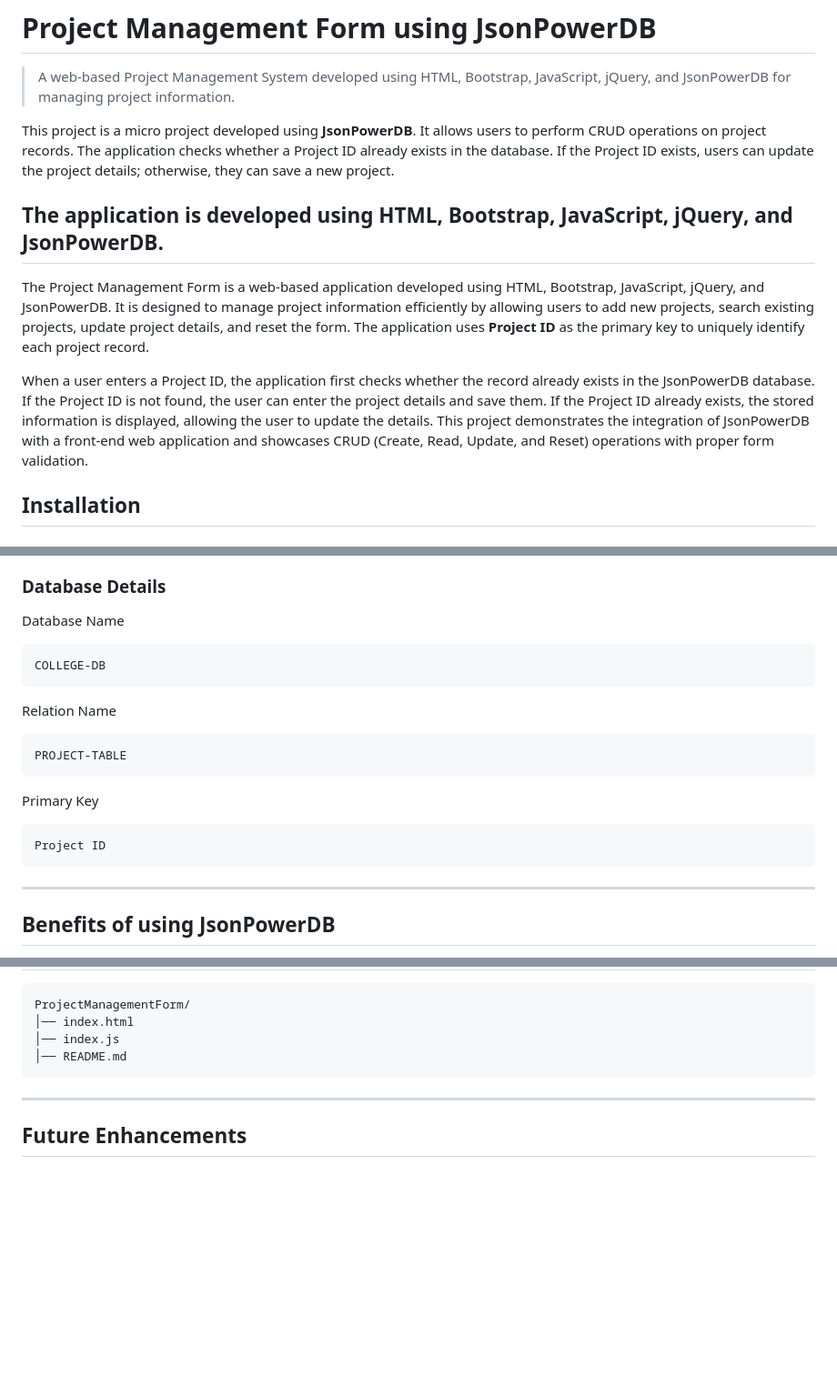
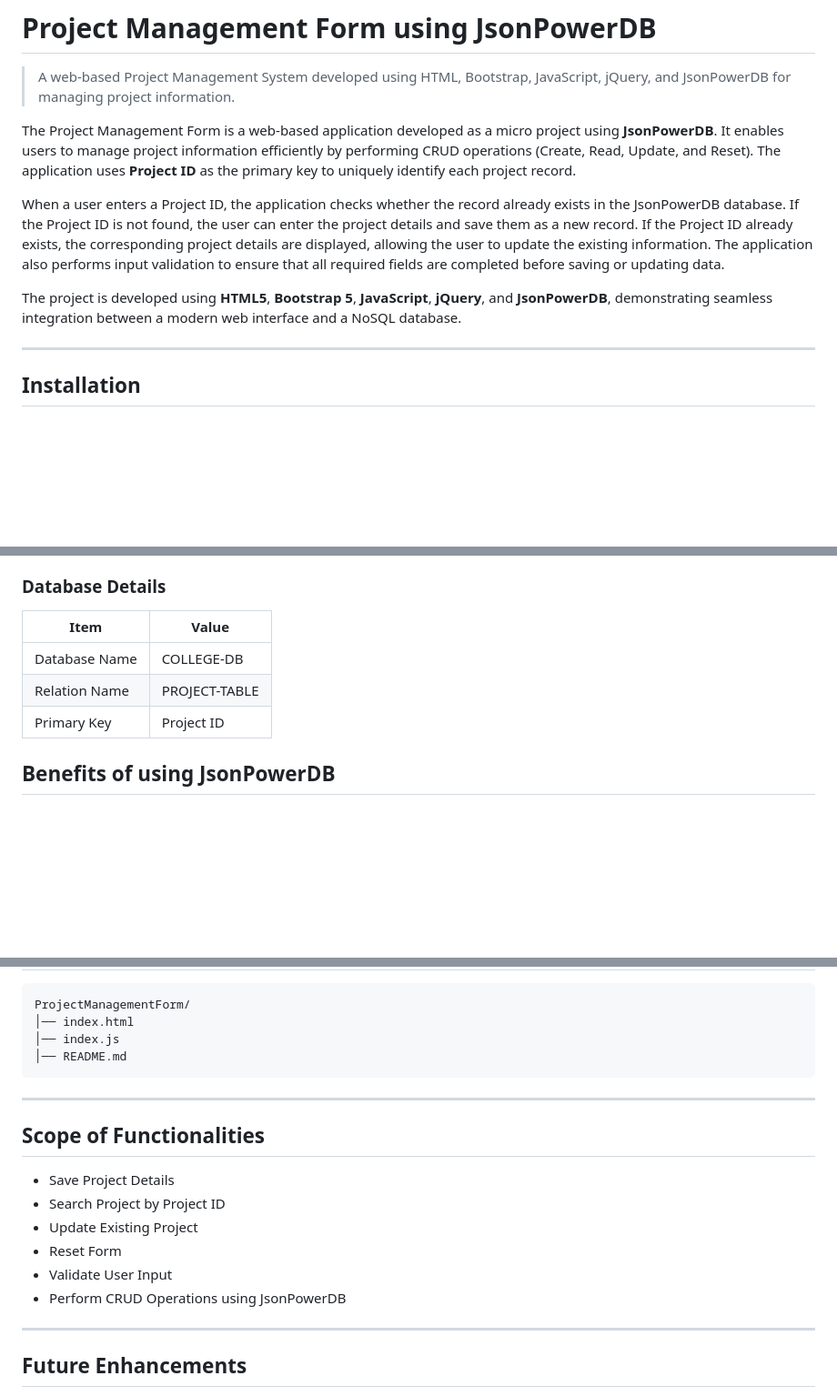
Before and after one commit to roshnirawat909/ProjectManagementForm, a Markdown page: README.md, 3 parts joined by grey strips. Shown at 91% size. Rendered like a GitHub page; blank space fills up the shorter version.

Commit message:
change
Updated project description for clarity and added scope of functionalities.

````diff
--- a/README.md
+++ b/README.md
@@ -1,14 +1,13 @@
 # Project Management Form using JsonPowerDB
 > A web-based Project Management System developed using HTML, Bootstrap, JavaScript, jQuery, and JsonPowerDB for managing project information.
 
-This project is a micro project developed using **JsonPowerDB**. It allows users to perform CRUD operations on project records. The application checks whether a Project ID already exists in the database. If the Project ID exists, users can update the project details; otherwise, they can save a new project.
+The Project Management Form is a web-based application developed as a micro project using **JsonPowerDB**. It enables users to manage project information efficiently by performing CRUD operations (Create, Read, Update, and Reset). The application uses **Project ID** as the primary key to uniquely identify each project record.
 
-The application is developed using **HTML**, **Bootstrap**, **JavaScript**, **jQuery**, and **JsonPowerDB**.
+When a user enters a Project ID, the application checks whether the record already exists in the JsonPowerDB database. If the Project ID is not found, the user can enter the project details and save them as a new record. If the Project ID already exists, the corresponding project details are displayed, allowing the user to update the existing information. The application also performs input validation to ensure that all required fields are completed before saving or updating data.
+
+The project is developed using **HTML5**, **Bootstrap 5**, **JavaScript**, **jQuery**, and **JsonPowerDB**, demonstrating seamless integration between a modern web interface and a NoSQL database.
+
 ---
-
-The Project Management Form is a web-based application developed using HTML, Bootstrap, JavaScript, jQuery, and JsonPowerDB. It is designed to manage project information efficiently by allowing users to add new projects, search existing projects, update project details, and reset the form. The application uses **Project ID** as the primary key to uniquely identify each project record.
-
-When a user enters a Project ID, the application first checks whether the record already exists in the JsonPowerDB database. If the Project ID is not found, the user can enter the project details and save them. If the Project ID already exists, the stored information is displayed, allowing the user to update the details. This project demonstrates the integration of JsonPowerDB with a front-end web application and showcases CRUD (Create, Read, Update, and Reset) operations with proper form validation.
 
 ## Installation
 
@@ -66,25 +65,11 @@ Click the **Reset** button to clear all fields and start a new operation.
 
 ### Database Details
 
-Database Name
-
-```
-COLLEGE-DB
-```
-
-Relation Name
-
-```
-PROJECT-TABLE
-```
-
-Primary Key
-
-```
-Project ID
-```
-
----
+| Item | Value |
+|------|-------|
+| Database Name | COLLEGE-DB |
+| Relation Name | PROJECT-TABLE |
+| Primary Key | Project ID |
 
 
 ## Benefits of using JsonPowerDB
@@ -139,6 +124,17 @@ ProjectManagementForm/
 
 ---
 
+## Scope of Functionalities
+
+- Save Project Details
+- Search Project by Project ID
+- Update Existing Project
+- Reset Form
+- Validate User Input
+- Perform CRUD Operations using JsonPowerDB
+
+---
+
 ## Future Enhancements
 
 - Delete Project Record
````
Also changed, not shown: other parts of README.md (+0 -3 lines).
